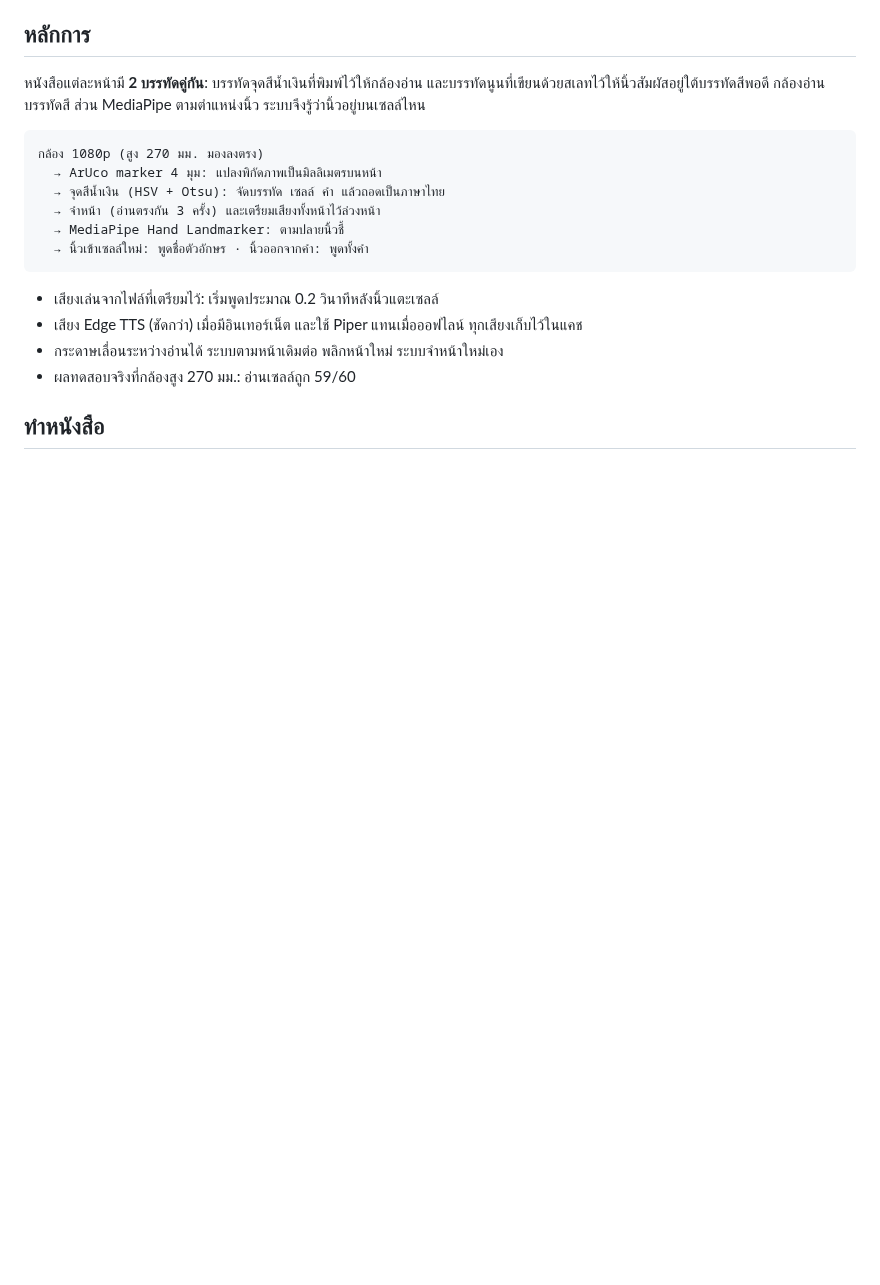
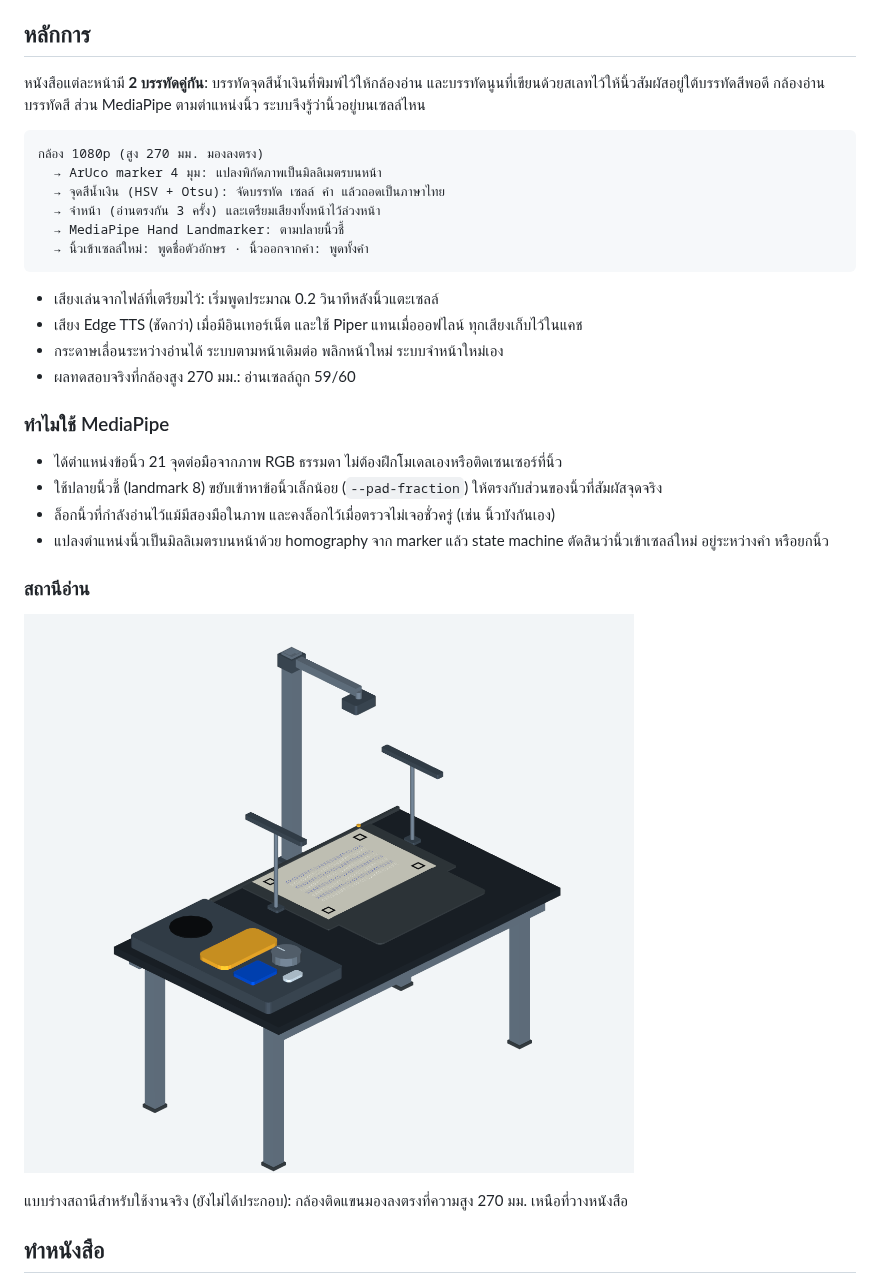
Before and after one commit to Bobangely/Braille-to-Speech-Scanner, a Markdown page: README.md, the part around one of its changes. GitHub-like rendering; pictures changed too: docs/images/station-3d.png (added); blank space fills up the shorter version.

Commit message:
README: เพิ่มรูปและแนวทาง MediaPipe สำหรับอ่านตามนิ้ว

```diff
--- a/README.md
+++ b/README.md
@@ -23,4 +28,17 @@
 - กระดาษเลื่อนระหว่างอ่านได้ ระบบตามหน้าเดิมต่อ พลิกหน้าใหม่ ระบบจำหน้าใหม่เอง
 - ผลทดสอบจริงที่กล้องสูง 270 มม.: อ่านเซลล์ถูก 59/60
 
+### ทำไมใช้ MediaPipe
+
+- ได้ตำแหน่งข้อนิ้ว 21 จุดต่อมือจากภาพ RGB ธรรมดา ไม่ต้องฝึกโมเดลเองหรือติดเซนเซอร์ที่นิ้ว
+- ใช้ปลายนิ้วชี้ (landmark 8) ขยับเข้าหาข้อนิ้วเล็กน้อย (`--pad-fraction`) ให้ตรงกับส่วนของนิ้วที่สัมผัสจุดจริง
+- ล็อกนิ้วที่กำลังอ่านไว้แม้มีสองมือในภาพ และคงล็อกไว้เมื่อตรวจไม่เจอชั่วครู่ (เช่น นิ้วบังกันเอง)
+- แปลงตำแหน่งนิ้วเป็นมิลลิเมตรบนหน้าด้วย homography จาก marker แล้ว state machine ตัดสินว่านิ้วเข้าเซลล์ใหม่ อยู่ระหว่างคำ หรือยกนิ้ว
+
+### สถานีอ่าน
+
+![แบบร่างสถานีอ่าน: กล้องมองลงจากด้านบน ที่วางหนังสือ และแผงปุ่ม](docs/images/station-3d.png)
+
+แบบร่างสถานีสำหรับใช้งานจริง (ยังไม่ได้ประกอบ): กล้องติดแขนมองลงตรงที่ความสูง 270 มม. เหนือที่วางหนังสือ
+
 ## ทำหนังสือ
```
Also changed, not shown: other parts of README.md (+7 -0 lines), docs/images/finger-reading.png (added), 1 other file.
